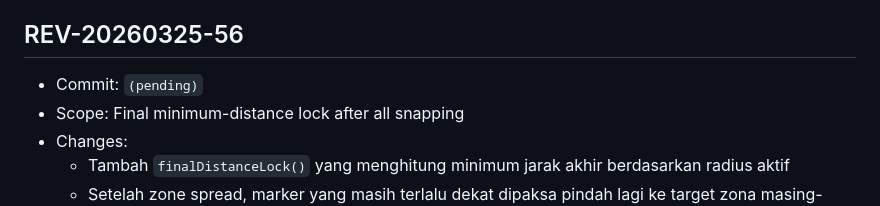
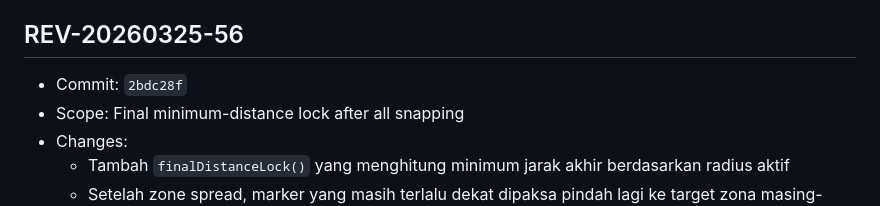
Before and after one commit to pokedongaming-lab/restomap, a Markdown page: REVISION_LOG.md, the part around the change. Rendered like a GitHub page.

Commit message:
docs(revision): finalize commit reference for REV-20260325-56

```diff
--- a/REVISION_LOG.md
+++ b/REVISION_LOG.md
@@ -5,7 +5,7 @@ Format versi yang dipakai:
 - Contoh: `REV-20260325-01`
 
 ## REV-20260325-56
-- Commit: `(pending)`
+- Commit: `2bdc28f`
 - Scope: Final minimum-distance lock after all snapping
 - Changes:
   - Tambah `finalDistanceLock()` yang menghitung minimum jarak akhir berdasarkan radius aktif
```
